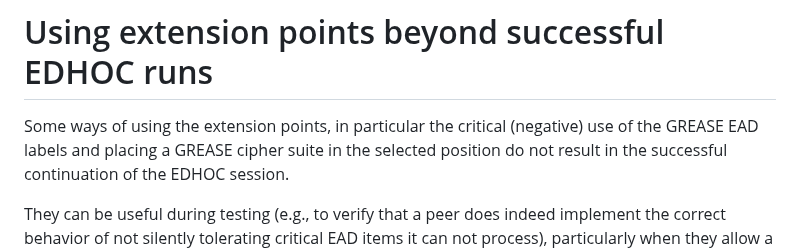
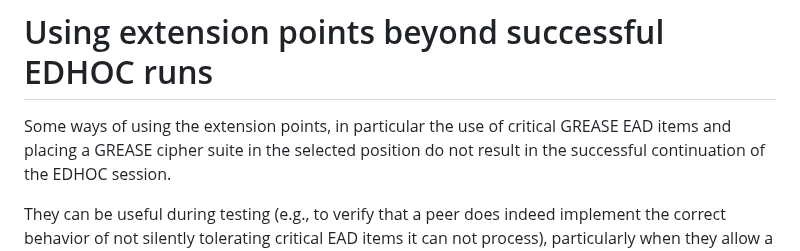
Before and after one commit to lake-wg/grease, a Markdown page: draft-ietf-lake-edhoc-grease.md, the part around the change. Drawn GitHub-style.

Commit message:
Consistent wording in Appendix A

```diff
--- a/draft-ietf-lake-edhoc-grease.md
+++ b/draft-ietf-lake-edhoc-grease.md
@@ -207,7 +207,7 @@ and this document as a reference.
 # Using extension points beyond successful EDHOC runs
 
 Some ways of using the extension points, in particular
-the critical (negative) use of the GREASE EAD labels
+the use of critical GREASE EAD items
 and
 placing a GREASE cipher suite in the selected position
 do not result in the successful continuation of the EDHOC session.
```
